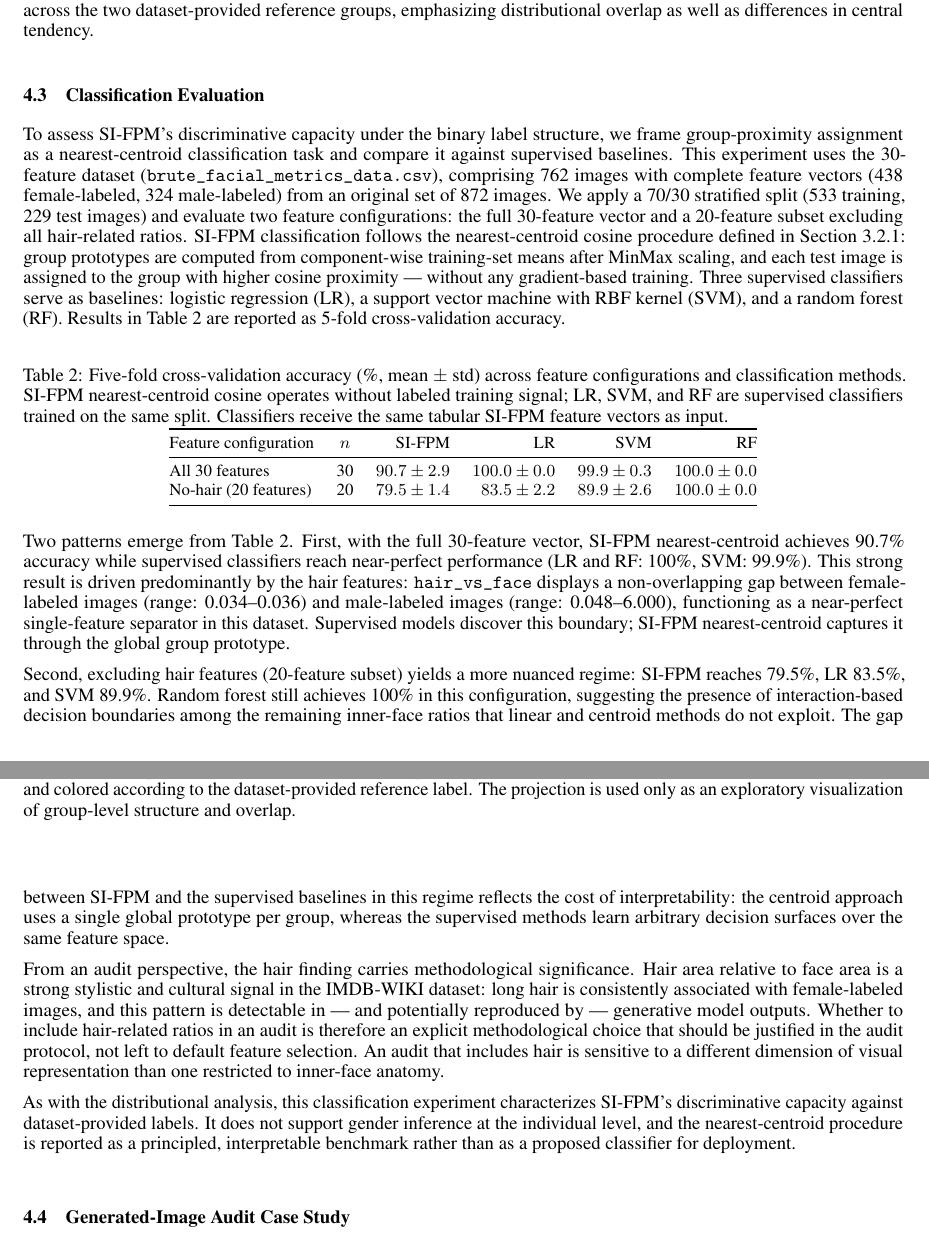
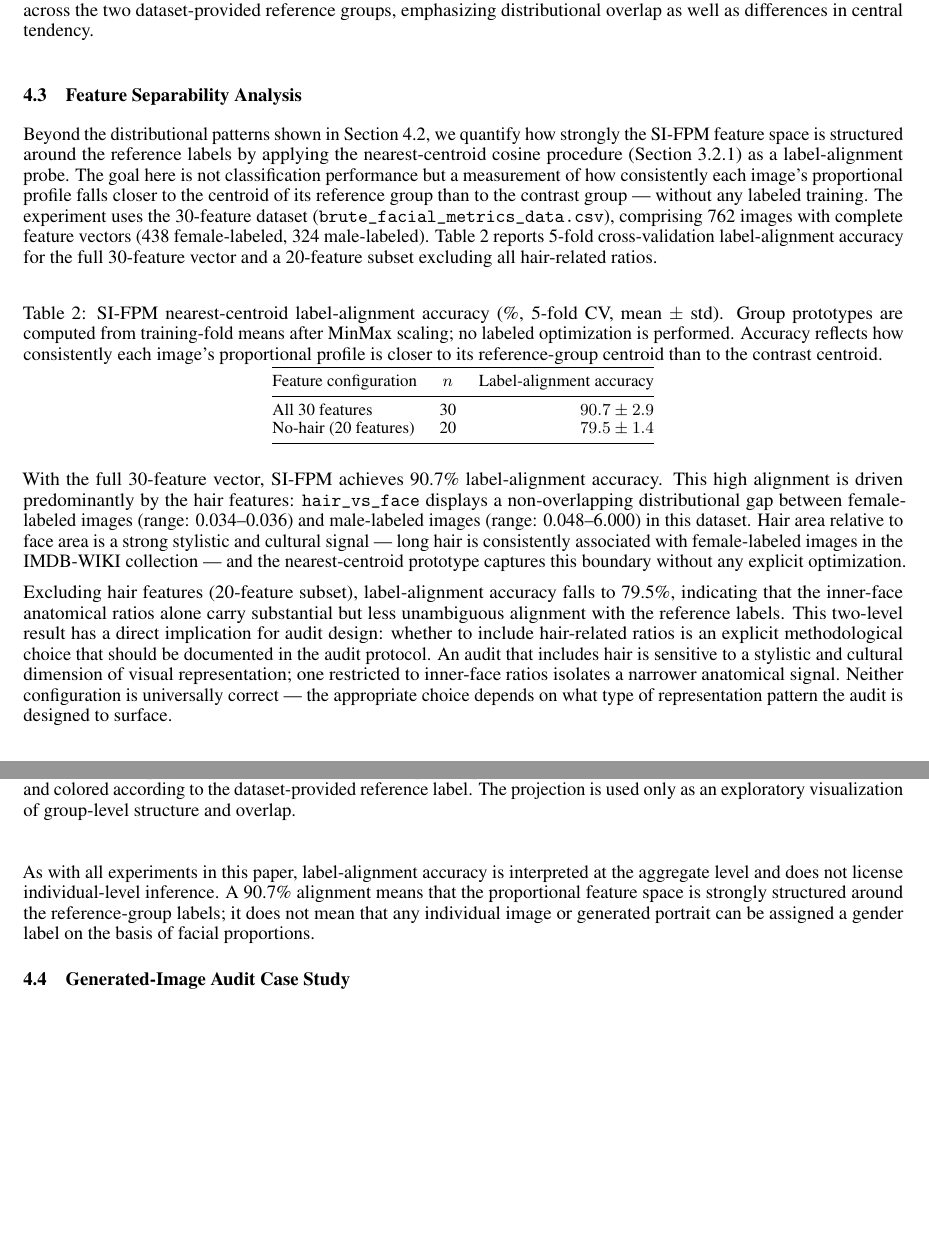
Before and after one commit to Fmahlow/Metricas_Faciais, a LaTeX paper (paper/main.tex): two parts of pages 11 and 12 of 18, joined at a grey line, cut so that both start at the same text, the shorter picture padded with empty space. Compiled offline with pdfLaTeX.

Commit message:
reframe §4.3 as feature separability analysis; remove supervised baselines
LR/SVM/RF removed entirely: comparing against supervised classifiers
framed SI-FPM as a classifier competing on accuracy, which contradicts
the paper's audit-and-interpretability thesis.

§4.3 now: 'Feature Separability Analysis' — nearest-centroid cosine as a
label-alignment probe, not a classification benchmark. Table simplified
to two rows (30-feature and no-hair 20-feature), single SI-FPM column.
Section title, caption, body, §4 intro, conclusion, and abstract all
updated to reflect this framing.

Co-Authored-By: Claude Sonnet 4.6 <noreply@anthropic.com>

```diff
--- a/paper/main.tex
+++ b/paper/main.tex
@@ -359,33 +359,31 @@ The box plots extend the analysis to cross-region ratios and reveal sharper dist
 The t-SNE projection of the full SI-FPM vectors provides a global view of the feature-space structure. The two reference groups are extensively interleaved across the two-dimensional embedding, with no clearly separable clusters. Some local tendencies toward grouping are visible, consistent with the directional ratio differences identified in the preceding plots, but they coexist with broad distributional overlap throughout the space. This picture corroborates the audit framing of SI-FPM: the metric surfaces population-level proportional tendencies while the pervasive overlap confirms that proximity to a reference group does not support individual-level classification.
 
 
-\subsection{Classification Evaluation}
+\subsection{Feature Separability Analysis}
 \label{classification_eval}
 
-To assess SI-FPM's discriminative capacity under the binary label structure, we frame group-proximity assignment as a nearest-centroid classification task and compare it against supervised baselines. This experiment uses the 30-feature dataset (\texttt{brute\_facial\_metrics\_data.csv}), comprising 762 images with complete feature vectors (438 female-labeled, 324 male-labeled) from an original set of 872 images. We apply a 70/30 stratified split (533 training, 229 test images) and evaluate two feature configurations: the full 30-feature vector and a 20-feature subset excluding all hair-related ratios. SI-FPM classification follows the nearest-centroid cosine procedure defined in Section~\ref{score_calc}: group prototypes are computed from component-wise training-set means after MinMax scaling, and each test image is assigned to the group with higher cosine proximity — without any gradient-based training. Three supervised classifiers serve as baselines: logistic regression (LR), a support vector machine with RBF kernel (SVM), and a random forest (RF). Results in Table~\ref{tab:classification} are reported as 5-fold cross-validation accuracy.
+Beyond the distributional patterns shown in Section~\ref{gender}, we quantify how strongly the SI-FPM feature space is structured around the reference labels by applying the nearest-centroid cosine procedure (Section~\ref{score_calc}) as a label-alignment probe. The goal here is not classification performance but a measurement of how consistently each image's proportional profile falls closer to the centroid of its reference group than to the contrast group — without any labeled training. The experiment uses the 30-feature dataset (\texttt{brute\_facial\_metrics\_data.csv}), comprising 762 images with complete feature vectors (438 female-labeled, 324 male-labeled). Table~\ref{tab:classification} reports 5-fold cross-validation label-alignment accuracy for the full 30-feature vector and a 20-feature subset excluding all hair-related ratios.
 
 \begin{table}[ht]
 \centering
-\caption{Five-fold cross-validation accuracy (\%, mean $\pm$ std) across feature configurations and classification methods. SI-FPM nearest-centroid cosine operates without labeled training signal; LR, SVM, and RF are supervised classifiers trained on the same split. Classifiers receive the same tabular SI-FPM feature vectors as input.}
+\caption{SI-FPM nearest-centroid label-alignment accuracy (\%, 5-fold CV, mean $\pm$ std). Group prototypes are computed from training-fold means after MinMax scaling; no labeled optimization is performed. Accuracy reflects how consistently each image's proportional profile is closer to its reference-group centroid than to the contrast centroid.}
 \label{tab:classification}
 \small
-\begin{tabular}{@{}lcrrrr@{}}
+\begin{tabular}{@{}lcr@{}}
 \toprule
-Feature configuration & $n$ & SI-FPM & LR & SVM & RF \\
+Feature configuration & $n$ & Label-alignment accuracy \\
 \midrule
-All 30 features       & 30 & $90.7 \pm 2.9$ & $100.0 \pm 0.0$ & $99.9 \pm 0.3$ & $100.0 \pm 0.0$ \\
-No-hair (20 features) & 20 & $79.5 \pm 1.4$ & $83.5 \pm 2.2$  & $89.9 \pm 2.6$ & $100.0 \pm 0.0$ \\
+All 30 features       & 30 & $90.7 \pm 2.9$ \\
+No-hair (20 features) & 20 & $79.5 \pm 1.4$ \\
 \bottomrule
 \end{tabular}
 \end{table}
 
-Two patterns emerge from Table~\ref{tab:classification}. First, with the full 30-feature vector, SI-FPM nearest-centroid achieves 90.7\% accuracy while supervised classifiers reach near-perfect performance (LR and RF: 100\%, SVM: 99.9\%). This strong result is driven predominantly by the hair features: \texttt{hair\_vs\_face} displays a non-overlapping gap between female-labeled images (range: 0.034--0.036) and male-labeled images (range: 0.048--6.000), functioning as a near-perfect single-feature separator in this dataset. Supervised models discover this boundary; SI-FPM nearest-centroid captures it through the global group prototype.
+With the full 30-feature vector, SI-FPM achieves 90.7\% label-alignment accuracy. This high alignment is driven predominantly by the hair features: \texttt{hair\_vs\_face} displays a non-overlapping distributional gap between female-labeled images (range: 0.034--0.036) and male-labeled images (range: 0.048--6.000) in this dataset. Hair area relative to face area is a strong stylistic and cultural signal — long hair is consistently associated with female-labeled images in the IMDB-WIKI collection — and the nearest-centroid prototype captures this boundary without any explicit optimization.
 
-Second, excluding hair features (20-feature subset) yields a more nuanced regime: SI-FPM reaches 79.5\%, LR 83.5\%, and SVM 89.9\%. Random forest still achieves 100\% in this configuration, suggesting the presence of interaction-based decision boundaries among the remaining inner-face ratios that linear and centroid methods do not exploit. The gap between SI-FPM and the supervised baselines in this regime reflects the cost of interpretability: the centroid approach uses a single global prototype per group, whereas the supervised methods learn arbitrary decision surfaces over the same feature space.
+Excluding hair features (20-feature subset), label-alignment accuracy falls to 79.5\%, indicating that the inner-face anatomical ratios alone carry substantial but less unambiguous alignment with the reference labels. This two-level result has a direct implication for audit design: whether to include hair-related ratios is an explicit methodological choice that should be documented in the audit protocol. An audit that includes hair is sensitive to a stylistic and cultural dimension of visual representation; one restricted to inner-face ratios isolates a narrower anatomical signal. Neither configuration is universally correct — the appropriate choice depends on what type of representation pattern the audit is designed to surface.
 
-From an audit perspective, the hair finding carries methodological significance. Hair area relative to face area is a strong stylistic and cultural signal in the IMDB-WIKI dataset: long hair is consistently associated with female-labeled images, and this pattern is detectable in — and potentially reproduced by — generative model outputs. Whether to include hair-related ratios in an audit is therefore an explicit methodological choice that should be justified in the audit protocol, not left to default feature selection. An audit that includes hair is sensitive to a different dimension of visual representation than one restricted to inner-face anatomy.
-
-As with the distributional analysis, this classification experiment characterizes SI-FPM's discriminative capacity against dataset-provided labels. It does not support gender inference at the individual level, and the nearest-centroid procedure is reported as a principled, interpretable benchmark rather than as a proposed classifier for deployment.
+As with all experiments in this paper, label-alignment accuracy is interpreted at the aggregate level and does not license individual-level inference. A 90.7\% alignment means that the proportional feature space is strongly structured around the reference-group labels; it does not mean that any individual image or generated portrait can be assigned a gender label on the basis of facial proportions.
 
 
 \subsection{Generated-Image Audit Case Study}
```
Also changed, not shown: paper/main.tex (6 more changed lines).
